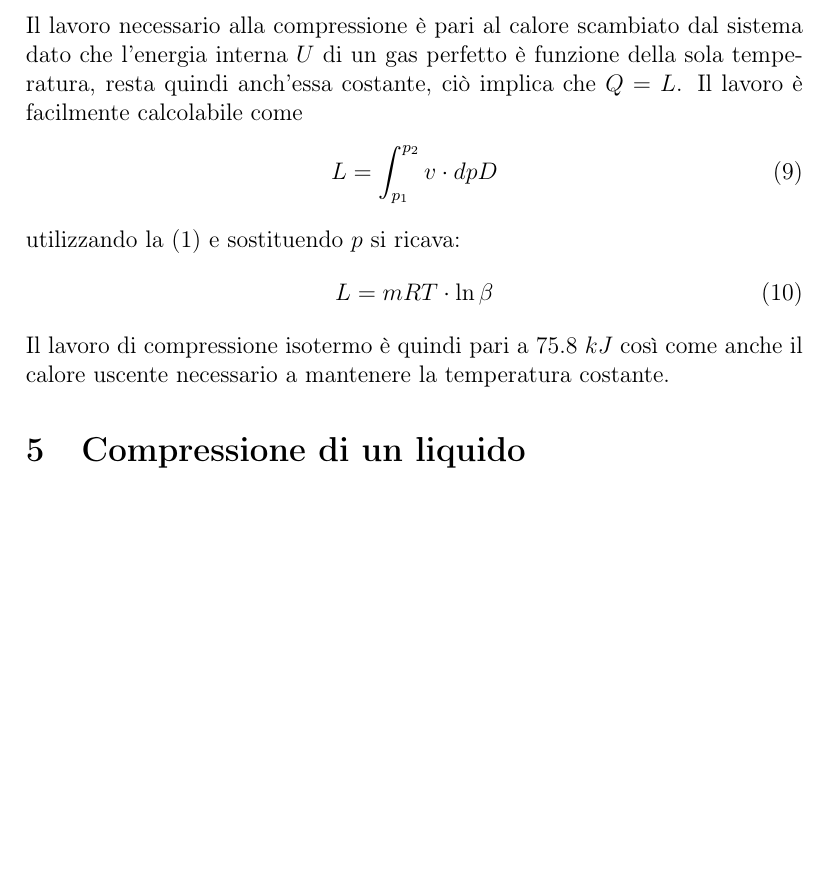
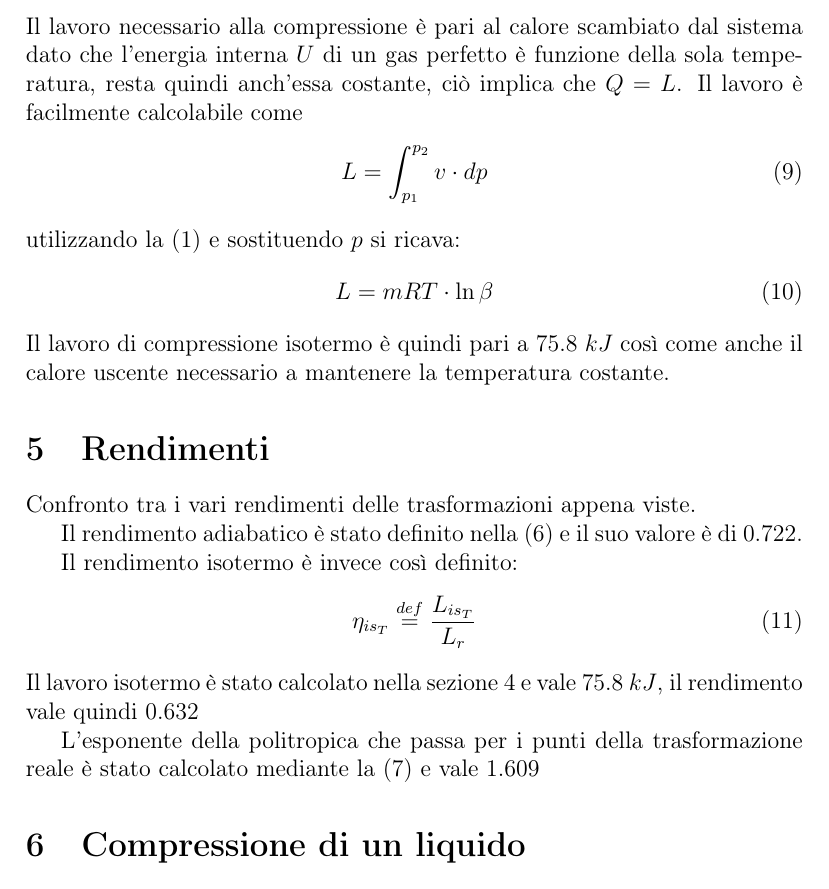
Before and after one commit to FlashNoob98/Programmi_Macchine, a LaTeX document (Tex/esercizio_01.tex): part of page 4 of 8, cut so that both start at the same text, the shorter picture padded with empty space. Compiled offline with pdfLaTeX.

Commit message:
aggiunto confronto rendimenti e calcolo rend isotermo

```diff
--- a/Tex/esercizio_01.tex
+++ b/Tex/esercizio_01.tex
@@ -153,7 +153,7 @@ di un gas perfetto è funzione della sola temperatura, resta quindi anch'essa co
 $Q = L$.
 Il lavoro è facilmente calcolabile come
 \begin{equation}
-    L = \int_{p_1}^{p_2} v\cdot dpD
+    L = \int_{p_1}^{p_2} v\cdot dp
 \end{equation}
 utilizzando la \eqref{eq:stato_gas} e sostituendo $p$ si ricava:
 \begin{equation}
@@ -161,6 +161,22 @@ utilizzando la \eqref{eq:stato_gas} e sostituendo $p$ si ricava:
 \end{equation}
 Il lavoro di compressione isotermo è quindi pari a $75.8\ kJ$ così come anche il calore uscente necessario a
 mantenere la temperatura costante.
+
+\section{Rendimenti}
+Confronto tra i vari rendimenti delle trasformazioni appena viste.
+
+Il rendimento adiabatico è stato definito nella \eqref{eq:rendimento_compressione_adiabatico} e il suo valore è di 0.722.
+
+Il rendimento isotermo è invece così definito:
+\begin{equation}
+    \label{eq:rendimento_isotermo}
+    \eta_{is_T} \stackrel{def}{=} \frac{L_{is_T}}{L_r}
+\end{equation}
+Il lavoro isotermo è stato calcolato nella sezione \ref{sec:quarta_trasformazione} e vale $75.8\ kJ$, il rendimento
+vale quindi 0.632
+
+L'esponente della politropica che passa per i punti della trasformazione reale è stato calcolato mediante
+la \eqref{eq:esp_politropica} e vale 1.609
 
 \section{Compressione di un liquido}
 \label{sec:compressione_liquido}
```
Also changed, not shown: Tex/esercizio_01.pdf, 1 other file.
